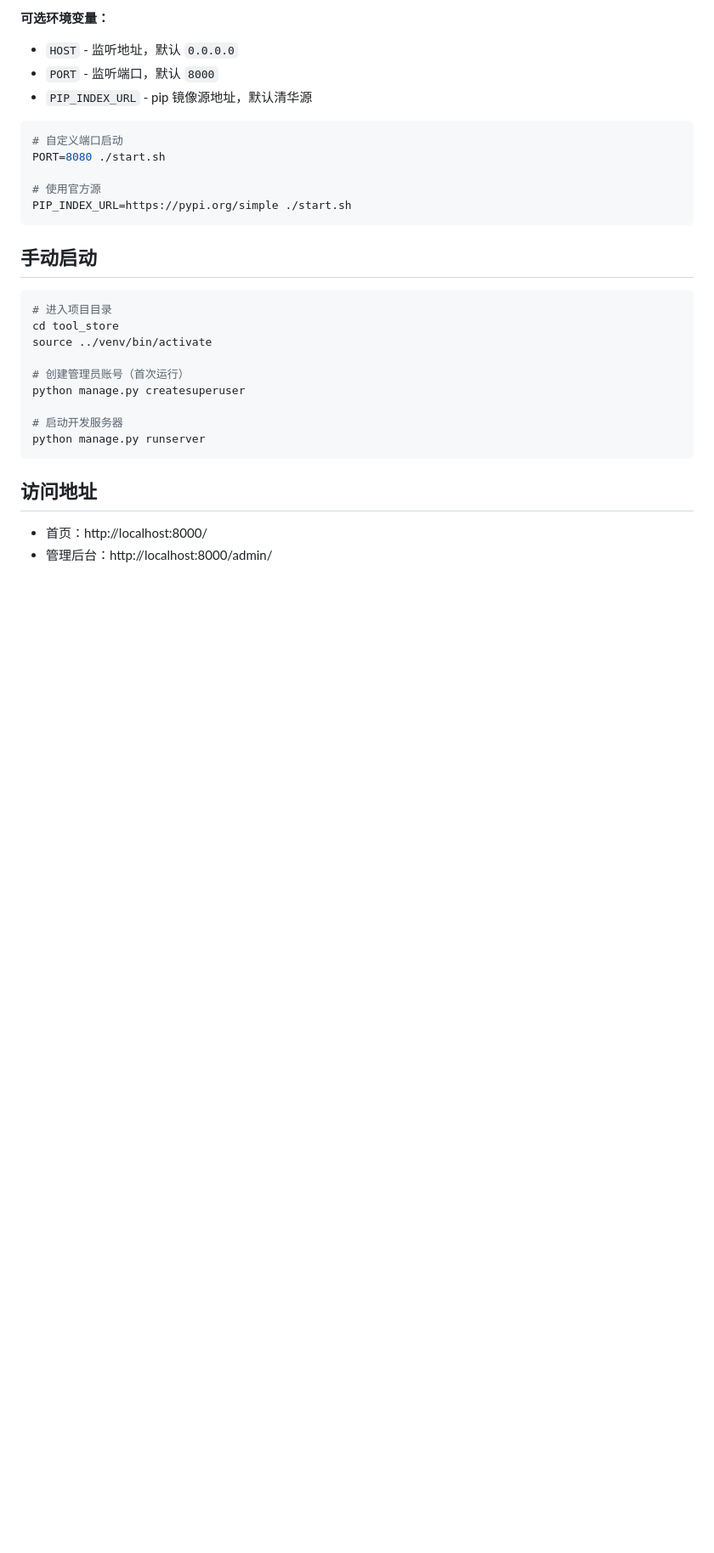
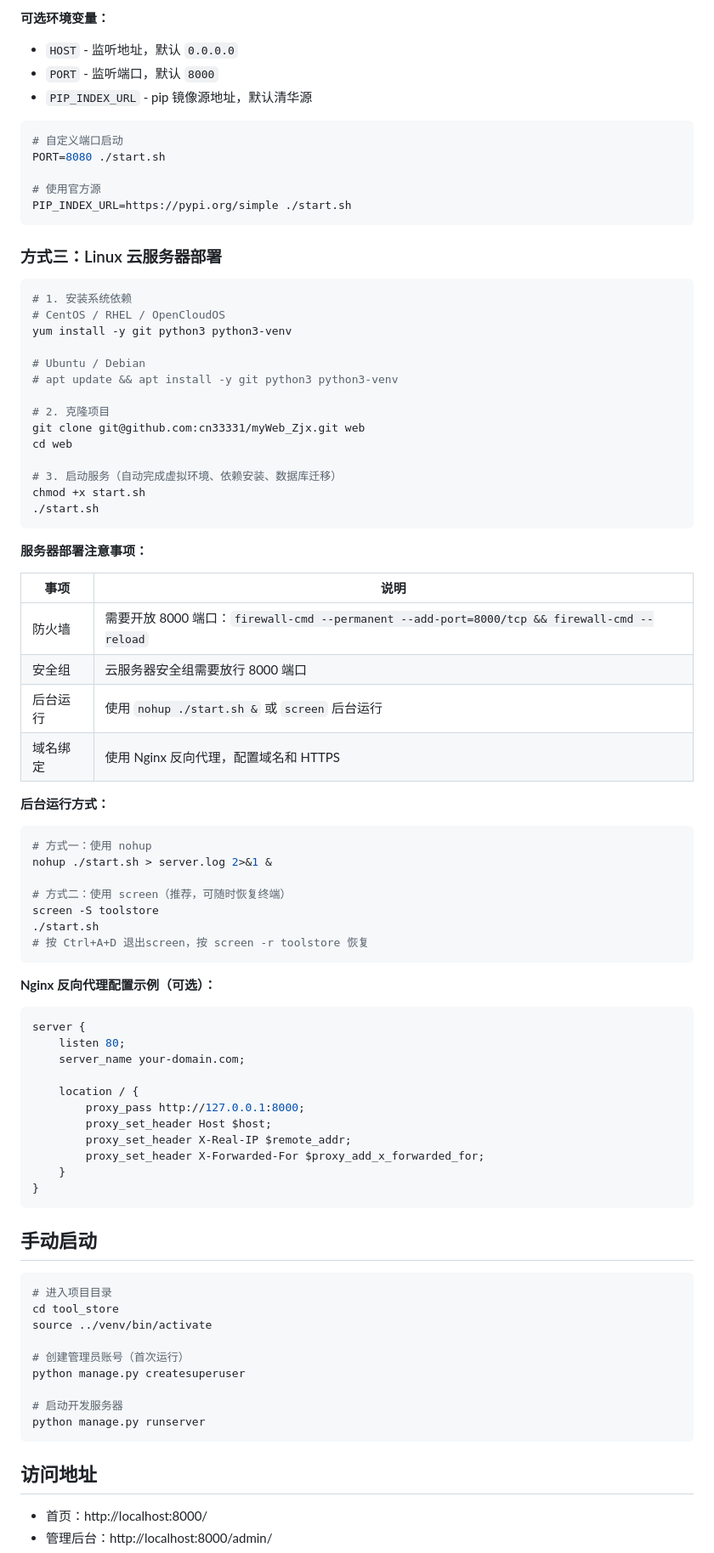
Before and after one commit to cn33331/myWeb_Zjx, a Markdown page: README.md, the part around the change. Shown at 85% size. GitHub-like rendering; blank space fills up the shorter version.

Commit message:
docs: 添加Linux云服务器部署方案

````diff
--- a/README.md
+++ b/README.md
@@ -136,6 +136,62 @@ PORT=8080 ./start.sh
 PIP_INDEX_URL=https://pypi.org/simple ./start.sh
 ```
 
+### 方式三：Linux 云服务器部署
+
+```bash
+# 1. 安装系统依赖
+# CentOS / RHEL / OpenCloudOS
+yum install -y git python3 python3-venv
+
+# Ubuntu / Debian
+# apt update && apt install -y git python3 python3-venv
+
+# 2. 克隆项目
+git clone git@github.com:cn33331/myWeb_Zjx.git web
+cd web
+
+# 3. 启动服务（自动完成虚拟环境、依赖安装、数据库迁移）
+chmod +x start.sh
+./start.sh
+```
+
+**服务器部署注意事项：**
+
+| 事项 | 说明 |
+|------|------|
+| 防火墙 | 需要开放 8000 端口：`firewall-cmd --permanent --add-port=8000/tcp && firewall-cmd --reload` |
+| 安全组 | 云服务器安全组需要放行 8000 端口 |
+| 后台运行 | 使用 `nohup ./start.sh &` 或 `screen` 后台运行 |
+| 域名绑定 | 使用 Nginx 反向代理，配置域名和 HTTPS |
+
+**后台运行方式：**
+
+```bash
+# 方式一：使用 nohup
+nohup ./start.sh > server.log 2>&1 &
+
+# 方式二：使用 screen（推荐，可随时恢复终端）
+screen -S toolstore
+./start.sh
+# 按 Ctrl+A+D 退出screen，按 screen -r toolstore 恢复
+```
+
+**Nginx 反向代理配置示例（可选）：**
+
+```nginx
+server {
+    listen 80;
+    server_name your-domain.com;
+
+    location / {
+        proxy_pass http://127.0.0.1:8000;
+        proxy_set_header Host $host;
+        proxy_set_header X-Real-IP $remote_addr;
+        proxy_set_header X-Forwarded-For $proxy_add_x_forwarded_for;
+    }
+}
+```
+
 ## 手动启动
 
 ```bash
````
